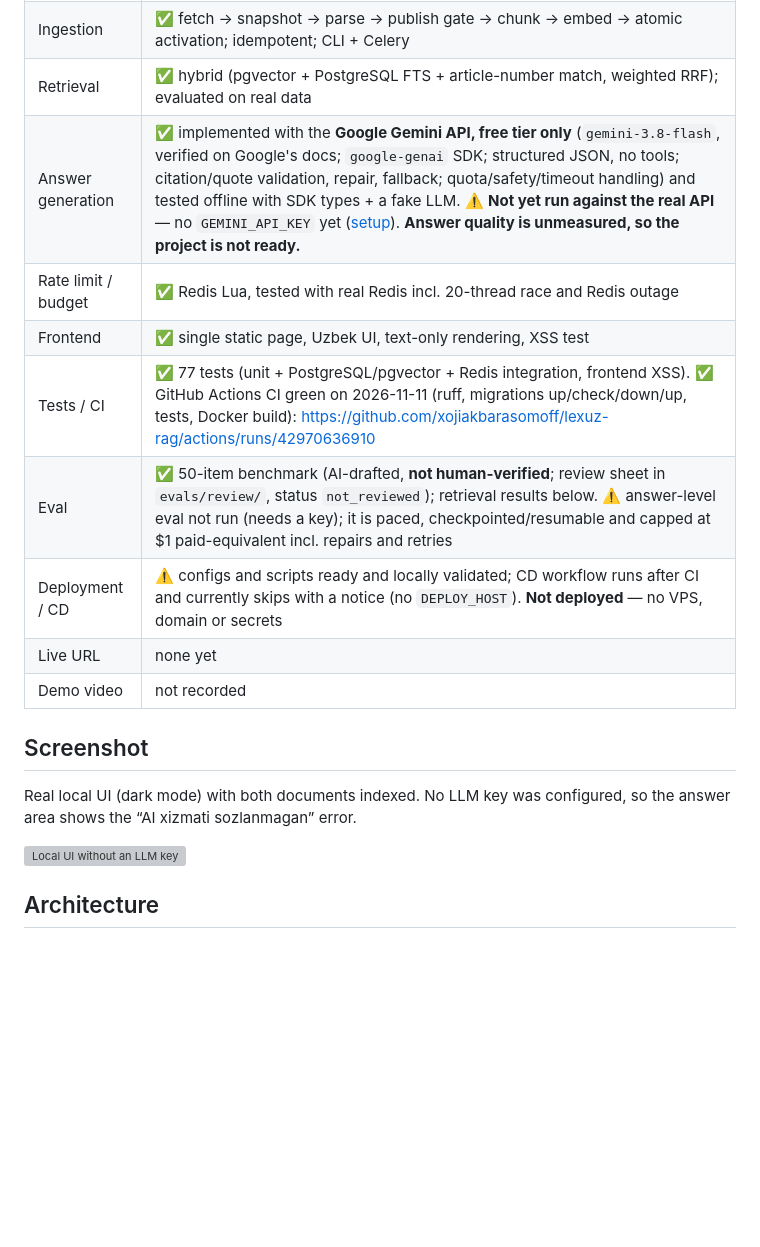
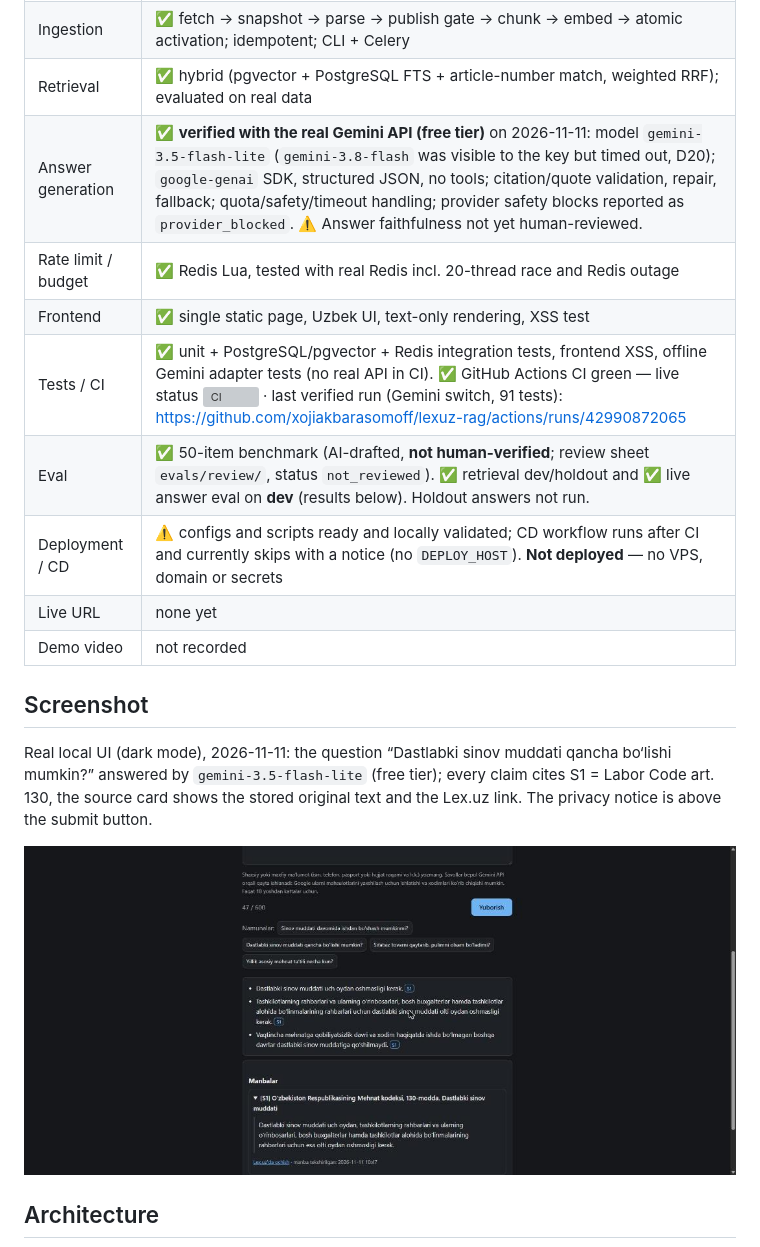
Before and after one commit to xojiakbarasomoff/lexuz-rag, a Markdown page: README.md, the part around one of its changes. GitHub-like rendering; pictures changed too: docs/img/ui-gemini-answer.jpg (added); blank space fills up the shorter version; grey boxes are pictures that could not be loaded.

```diff
--- a/README.md
+++ b/README.md
@@ -22,21 +22,23 @@ exact article on Lex.uz.
 | Corpus | ✅ Labor Code (593 articles) and Consumer Protection Law (33 articles), Uzbek Latin. Consumer law: live fetch. Labor Code: local import of the official page (live fetch hit a DNS failure), later **confirmed identical by a live fetch**. |
 | Ingestion | ✅ fetch → snapshot → parse → publish gate → chunk → embed → atomic activation; idempotent; CLI + Celery |
 | Retrieval | ✅ hybrid (pgvector + PostgreSQL FTS + article-number match, weighted RRF); evaluated on real data |
-| Answer generation | ✅ implemented with the **Google Gemini API, free tier only** (`gemini-3.8-flash`, verified on Google's docs; `google-genai` SDK; structured JSON, no tools; citation/quote validation, repair, fallback; quota/safety/timeout handling) and tested offline with SDK types + a fake LLM. ⚠️ **Not yet run against the real API** — no `GEMINI_API_KEY` yet ([setup](docs/llm-setup.md)). **Answer quality is unmeasured, so the project is not ready.** |
+| Answer generation | ✅ **verified with the real Gemini API (free tier)** on 2026-11-11: model `gemini-3.5-flash-lite` (`gemini-3.8-flash` was visible to the key but timed out, D20); `google-genai` SDK, structured JSON, no tools; citation/quote validation, repair, fallback; quota/safety/timeout handling; provider safety blocks reported as `provider_blocked`. ⚠️ Answer faithfulness not yet human-reviewed. |
 | Rate limit / budget | ✅ Redis Lua, tested with real Redis incl. 20-thread race and Redis outage |
 | Frontend | ✅ single static page, Uzbek UI, text-only rendering, XSS test |
-| Tests / CI | ✅ 77 tests (unit + PostgreSQL/pgvector + Redis integration, frontend XSS). ✅ GitHub Actions CI green on 2026-11-11 (ruff, migrations up/check/down/up, tests, Docker build): https://github.com/xojiakbarasomoff/lexuz-rag/actions/runs/42970636910 |
-| Eval | ✅ 50-item benchmark (AI-drafted, **not human-verified**; review sheet in `evals/review/`, status `not_reviewed`); retrieval results below. ⚠️ answer-level eval not run (needs a key); it is paced, checkpointed/resumable and capped at $1 paid-equivalent incl. repairs and retries |
+| Tests / CI | ✅ unit + PostgreSQL/pgvector + Redis integration tests, frontend XSS, offline Gemini adapter tests (no real API in CI). ✅ GitHub Actions CI green — live status [![CI](https://github.com/xojiakbarasomoff/lexuz-rag/actions/workflows/ci.yml/badge.svg?branch=main)](https://github.com/xojiakbarasomoff/lexuz-rag/actions/workflows/ci.yml) · last verified run (Gemini switch, 91 tests): https://github.com/xojiakbarasomoff/lexuz-rag/actions/runs/42990872065 |
+| Eval | ✅ 50-item benchmark (AI-drafted, **not human-verified**; review sheet `evals/review/`, status `not_reviewed`). ✅ retrieval dev/holdout and ✅ live answer eval on **dev** (results below). Holdout answers not run. |
 | Deployment / CD | ⚠️ configs and scripts ready and locally validated; CD workflow runs after CI and currently skips with a notice (no `DEPLOY_HOST`). **Not deployed** — no VPS, domain or secrets |
 | Live URL | none yet |
 | Demo video | not recorded |
 
 ## Screenshot
 
-Real local UI (dark mode) with both documents indexed. No LLM key was
-configured, so the answer area shows the “AI xizmati sozlanmagan” error.
+Real local UI (dark mode), 2026-11-11: the question “Dastlabki sinov muddati
+qancha bo‘lishi mumkin?” answered by `gemini-3.5-flash-lite` (free tier); every
+claim cites S1 = Labor Code art. 130, the source card shows the stored original
+text and the Lex.uz link. The privacy notice is above the submit button.
 
-![Local UI without an LLM key](docs/img/ui-local-no-llm-key.jpg)
+![Local UI with a real Gemini answer](docs/img/ui-gemini-answer.jpg)
 
 ## Architecture
 
```
Also changed, not shown: other parts of README.md (+14 -1 lines), docs/evaluation.md (+53 -0 lines), evals/results/20261111T123230Z_answers_dev.md (added, +180 -0 lines), 2 other files.
